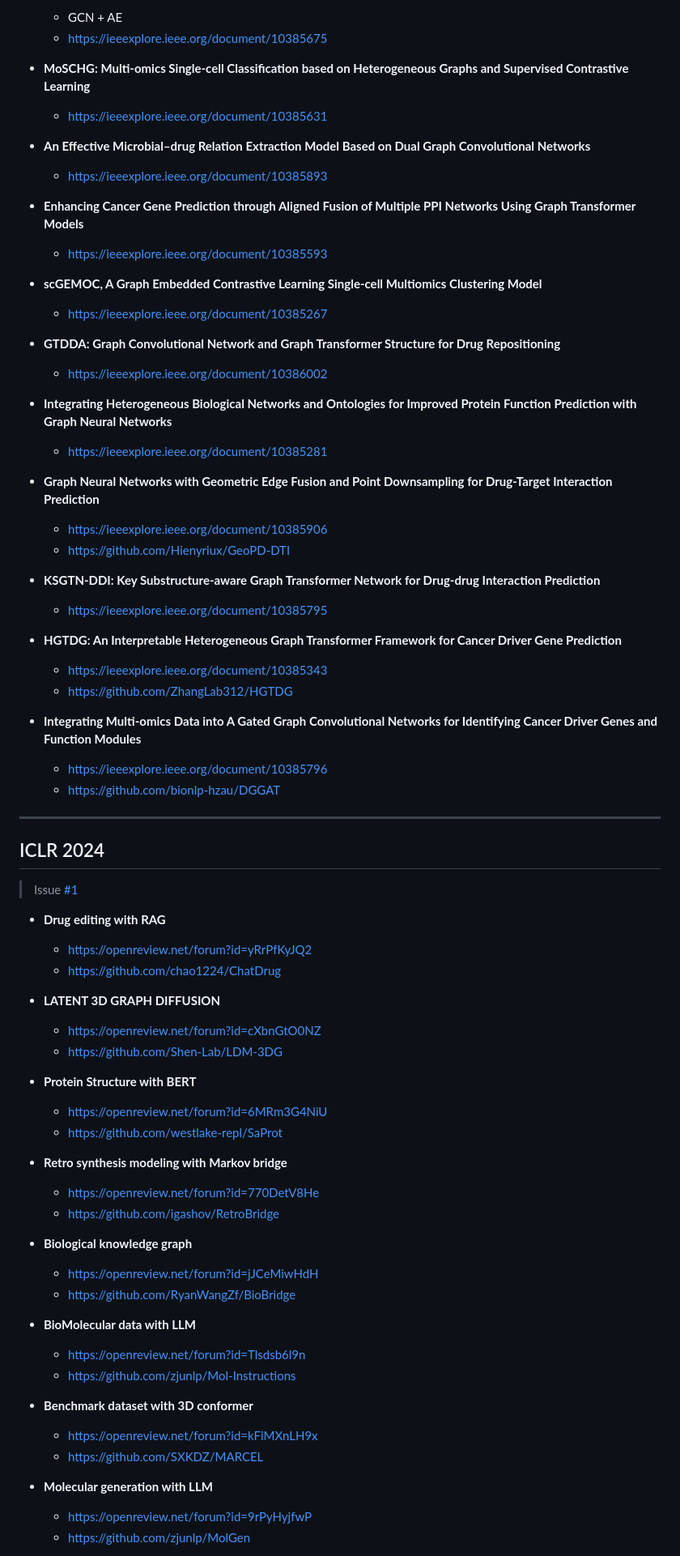
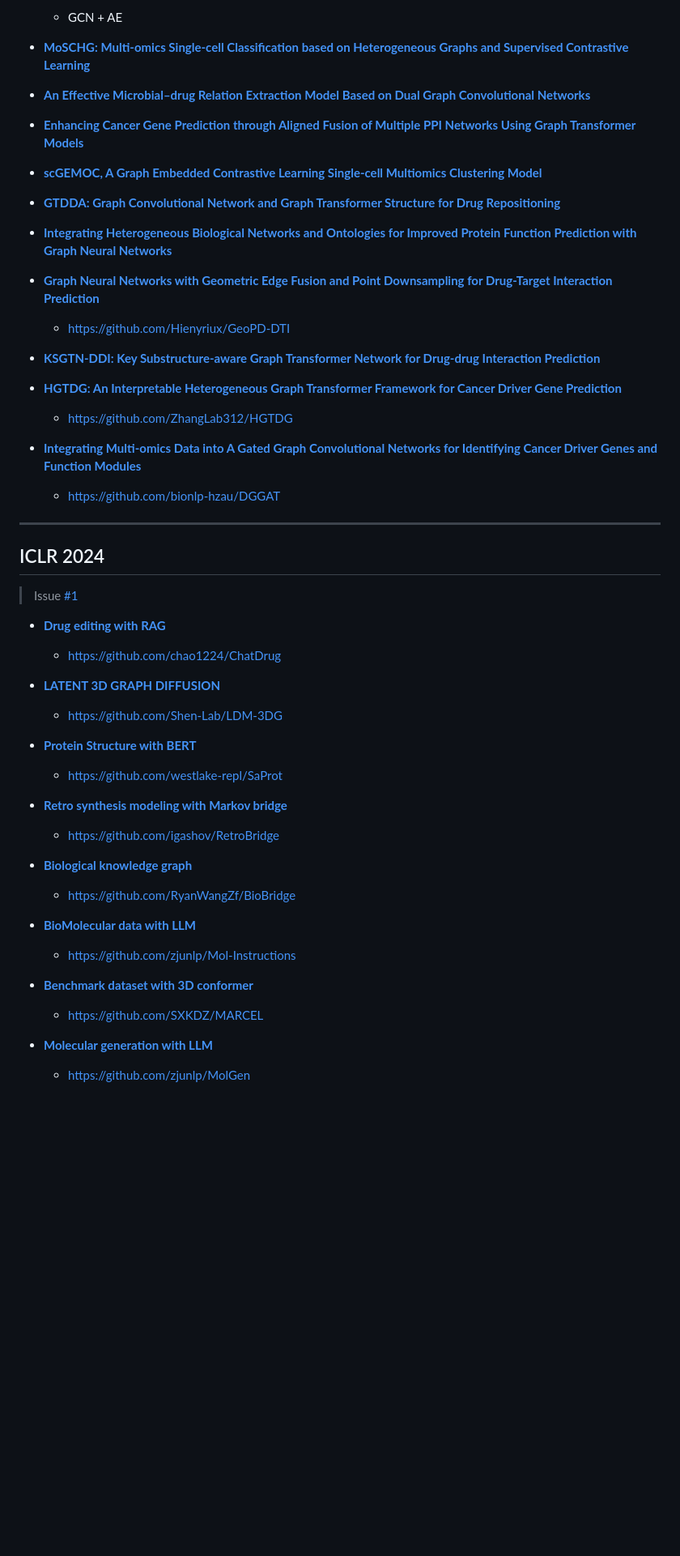
Before and after one commit to inoue0426/Paper-reading, a Markdown page: README.md, the part around one of its changes. Shown at 81% size. Drawn GitHub-style; blank space fills up the shorter version.

Commit message:
Add clickable links to all paper titles in README
Co-authored-by: inoue0426 <8393063+inoue0426@users.noreply.github.com>

```diff
--- a/README.md
+++ b/README.md
@@ -706,37 +653,26 @@ Reference: https://proceedings.mlr.press/v231/
   - GCN + AE
-  - https://ieeexplore.ieee.org/document/10385675
 
-- **MoSCHG: Multi-omics Single-cell Classification based on Heterogeneous Graphs and Supervised Contrastive Learning**
-  - https://ieeexplore.ieee.org/document/10385631
+- **[MoSCHG: Multi-omics Single-cell Classification based on Heterogeneous Graphs and Supervised Contrastive Learning](https://ieeexplore.ieee.org/document/10385631)**
 
-- **An Effective Microbial–drug Relation Extraction Model Based on Dual Graph Convolutional Networks**
-  - https://ieeexplore.ieee.org/document/10385893
+- **[An Effective Microbial–drug Relation Extraction Model Based on Dual Graph Convolutional Networks](https://ieeexplore.ieee.org/document/10385893)**
 
-- **Enhancing Cancer Gene Prediction through Aligned Fusion of Multiple PPI Networks Using Graph Transformer Models**
-  - https://ieeexplore.ieee.org/document/10385593
+- **[Enhancing Cancer Gene Prediction through Aligned Fusion of Multiple PPI Networks Using Graph Transformer Models](https://ieeexplore.ieee.org/document/10385593)**
 
-- **scGEMOC, A Graph Embedded Contrastive Learning Single-cell Multiomics Clustering Model**
-  - https://ieeexplore.ieee.org/document/10385267
+- **[scGEMOC, A Graph Embedded Contrastive Learning Single-cell Multiomics Clustering Model](https://ieeexplore.ieee.org/document/10385267)**
 
-- **GTDDA: Graph Convolutional Network and Graph Transformer Structure for Drug Repositioning**
-  - https://ieeexplore.ieee.org/document/10386002
+- **[GTDDA: Graph Convolutional Network and Graph Transformer Structure for Drug Repositioning](https://ieeexplore.ieee.org/document/10386002)**
 
-- **Integrating Heterogeneous Biological Networks and Ontologies for Improved Protein Function Prediction with Graph Neural Networks**
-  - https://ieeexplore.ieee.org/document/10385281
+- **[Integrating Heterogeneous Biological Networks and Ontologies for Improved Protein Function Prediction with Graph Neural Networks](https://ieeexplore.ieee.org/document/10385281)**
 
-- **Graph Neural Networks with Geometric Edge Fusion and Point Downsampling for Drug-Target Interaction Prediction**
-  - https://ieeexplore.ieee.org/document/10385906
+- **[Graph Neural Networks with Geometric Edge Fusion and Point Downsampling for Drug-Target Interaction Prediction](https://ieeexplore.ieee.org/document/10385906)**
   - https://github.com/Hienyriux/GeoPD-DTI
 
-- **KSGTN-DDI: Key Substructure-aware Graph Transformer Network for Drug-drug Interaction Prediction**
-  - https://ieeexplore.ieee.org/document/10385795
+- **[KSGTN-DDI: Key Substructure-aware Graph Transformer Network for Drug-drug Interaction Prediction](https://ieeexplore.ieee.org/document/10385795)**
 
-- **HGTDG: An Interpretable Heterogeneous Graph Transformer Framework for Cancer Driver Gene Prediction**
-  - https://ieeexplore.ieee.org/document/10385343
+- **[HGTDG: An Interpretable Heterogeneous Graph Transformer Framework for Cancer Driver Gene Prediction](https://ieeexplore.ieee.org/document/10385343)**
   - https://github.com/ZhangLab312/HGTDG
 
-- **Integrating Multi-omics Data into A Gated Graph Convolutional Networks for Identifying Cancer Driver Genes and Function Modules**
-  - https://ieeexplore.ieee.org/document/10385796
+- **[Integrating Multi-omics Data into A Gated Graph Convolutional Networks for Identifying Cancer Driver Genes and Function Modules](https://ieeexplore.ieee.org/document/10385796)**
   - https://github.com/bionlp-hzau/DGGAT
 
 ---
@@ -745,35 +681,27 @@ Reference: https://proceedings.mlr.press/v231/
 
 > Issue [#1](https://github.com/inoue0426/Paper-reading/issues/1)
 
-- **Drug editing with RAG**
-  - https://openreview.net/forum?id=yRrPfKyJQ2
+- **[Drug editing with RAG](https://openreview.net/forum?id=yRrPfKyJQ2)**
   - https://github.com/chao1224/ChatDrug
 
-- **LATENT 3D GRAPH DIFFUSION**
-  - https://openreview.net/forum?id=cXbnGtO0NZ
+- **[LATENT 3D GRAPH DIFFUSION](https://openreview.net/forum?id=cXbnGtO0NZ)**
   - https://github.com/Shen-Lab/LDM-3DG
 
-- **Protein Structure with BERT**
-  - https://openreview.net/forum?id=6MRm3G4NiU
+- **[Protein Structure with BERT](https://openreview.net/forum?id=6MRm3G4NiU)**
   - https://github.com/westlake-repl/SaProt
 
-- **Retro synthesis modeling with Markov bridge**
-  - https://openreview.net/forum?id=770DetV8He
+- **[Retro synthesis modeling with Markov bridge](https://openreview.net/forum?id=770DetV8He)**
   - https://github.com/igashov/RetroBridge
 
-- **Biological knowledge graph**
-  - https://openreview.net/forum?id=jJCeMiwHdH
+- **[Biological knowledge graph](https://openreview.net/forum?id=jJCeMiwHdH)**
   - https://github.com/RyanWangZf/BioBridge
 
-- **BioMolecular data with LLM**
-  - https://openreview.net/forum?id=Tlsdsb6l9n
+- **[BioMolecular data with LLM](https://openreview.net/forum?id=Tlsdsb6l9n)**
   - https://github.com/zjunlp/Mol-Instructions
 
-- **Benchmark dataset with 3D conformer**
-  - https://openreview.net/forum?id=kFiMXnLH9x
+- **[Benchmark dataset with 3D conformer](https://openreview.net/forum?id=kFiMXnLH9x)**
   - https://github.com/SXKDZ/MARCEL
 
-- **Molecular generation with LLM**
-  - https://openreview.net/forum?id=9rPyHyjfwP
+- **[Molecular generation with LLM](https://openreview.net/forum?id=9rPyHyjfwP)**
   - https://github.com/zjunlp/MolGen
 
```
Also changed, not shown: other parts of README.md (+114 -187 lines).
